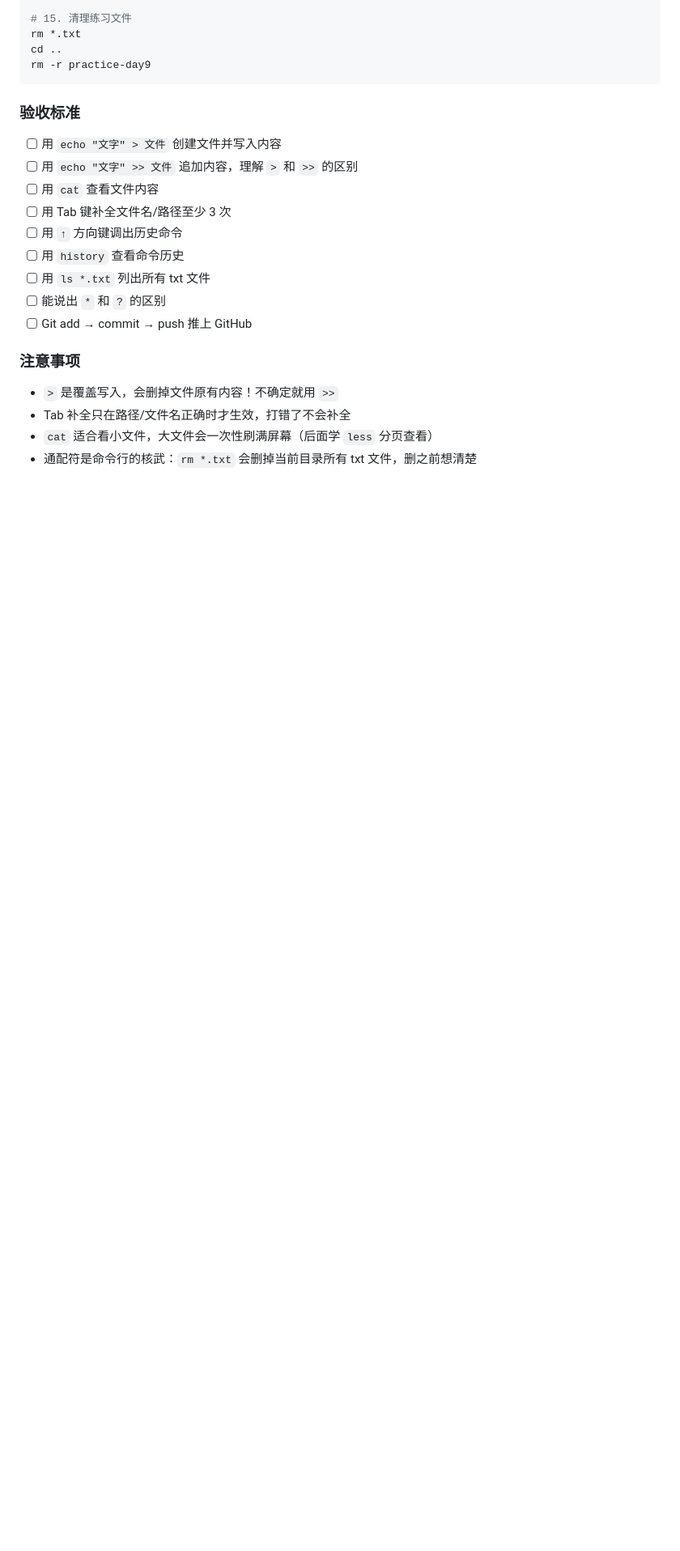
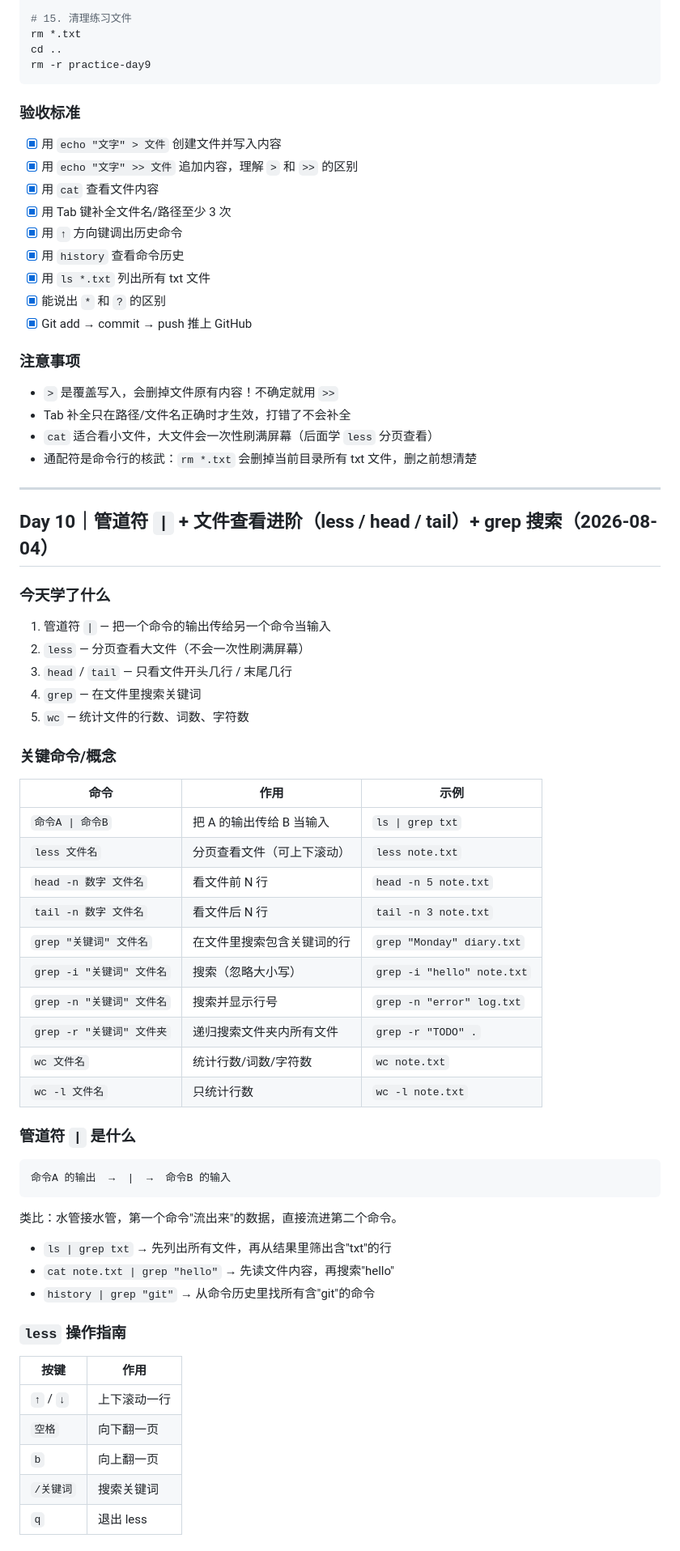
Before and after one commit to adamrasmussen331-byte/my-first-project, a Markdown page: 学习笔记.md, the part around one of its changes. Shown at 81% size. Drawn GitHub-style; blank space fills up the shorter version.

Commit message:
Day10, 学习pipes，less，head，tail，grep，wc

````diff
--- a/学习笔记.md
+++ b/学习笔记.md
@@ -518,18 +518,62 @@ rm -r practice-day9
 ```
 
 ### 验收标准
-- [ ] 用 `echo "文字" > 文件` 创建文件并写入内容
-- [ ] 用 `echo "文字" >> 文件` 追加内容，理解 `>` 和 `>>` 的区别
-- [ ] 用 `cat` 查看文件内容
-- [ ] 用 Tab 键补全文件名/路径至少 3 次
-- [ ] 用 `↑` 方向键调出历史命令
-- [ ] 用 `history` 查看命令历史
-- [ ] 用 `ls *.txt` 列出所有 txt 文件
-- [ ] 能说出 `*` 和 `?` 的区别
-- [ ] Git add → commit → push 推上 GitHub
+- [x] 用 `echo "文字" > 文件` 创建文件并写入内容
+- [x] 用 `echo "文字" >> 文件` 追加内容，理解 `>` 和 `>>` 的区别
+- [x] 用 `cat` 查看文件内容
+- [x] 用 Tab 键补全文件名/路径至少 3 次
+- [x] 用 `↑` 方向键调出历史命令
+- [x] 用 `history` 查看命令历史
+- [x] 用 `ls *.txt` 列出所有 txt 文件
+- [x] 能说出 `*` 和 `?` 的区别
+- [x] Git add → commit → push 推上 GitHub
 
 ### 注意事项
 - `>` 是覆盖写入，会删掉文件原有内容！不确定就用 `>>`
 - Tab 补全只在路径/文件名正确时才生效，打错了不会补全
 - `cat` 适合看小文件，大文件会一次性刷满屏幕（后面学 `less` 分页查看）
 - 通配符是命令行的核武：`rm *.txt` 会删掉当前目录所有 txt 文件，删之前想清楚
+
+---
+
+## Day 10｜管道符 `|` + 文件查看进阶（less / head / tail）+ grep 搜索（2026-08-04）
+
+### 今天学了什么
+1. 管道符 `|` — 把一个命令的输出传给另一个命令当输入
+2. `less` — 分页查看大文件（不会一次性刷满屏幕）
+3. `head` / `tail` — 只看文件开头几行 / 末尾几行
+4. `grep` — 在文件里搜索关键词
+5. `wc` — 统计文件的行数、词数、字符数
+
+### 关键命令/概念
+| 命令 | 作用 | 示例 |
+|------|------|------|
+| `命令A \| 命令B` | 把 A 的输出传给 B 当输入 | `ls \| grep txt` |
+| `less 文件名` | 分页查看文件（可上下滚动） | `less note.txt` |
+| `head -n 数字 文件名` | 看文件前 N 行 | `head -n 5 note.txt` |
+| `tail -n 数字 文件名` | 看文件后 N 行 | `tail -n 3 note.txt` |
+| `grep "关键词" 文件名` | 在文件里搜索包含关键词的行 | `grep "Monday" diary.txt` |
+| `grep -i "关键词" 文件名` | 搜索（忽略大小写） | `grep -i "hello" note.txt` |
+| `grep -n "关键词" 文件名` | 搜索并显示行号 | `grep -n "error" log.txt` |
+| `grep -r "关键词" 文件夹` | 递归搜索文件夹内所有文件 | `grep -r "TODO" .` |
+| `wc 文件名` | 统计行数/词数/字符数 | `wc note.txt` |
+| `wc -l 文件名` | 只统计行数 | `wc -l note.txt` |
+
+### 管道符 `|` 是什么
+```
+命令A 的输出  →  |  →  命令B 的输入
+```
+类比：水管接水管，第一个命令"流出来"的数据，直接流进第二个命令。
+- `ls | grep txt` → 先列出所有文件，再从结果里筛出含"txt"的行
+- `cat note.txt | grep "hello"` → 先读文件内容，再搜索"hello"
+- `history | grep "git"` → 从命令历史里找所有含"git"的命令
+
+### `less` 操作指南
+| 按键 | 作用 |
+|------|------|
+| `↑` / `↓` | 上下滚动一行 |
+| `空格` | 向下翻一页 |
+| `b` | 向上翻一页 |
+| `/关键词` | 搜索关键词 |
+| `q` | 退出 less |
+
````
Also changed, not shown: other parts of 学习笔记.md (+94 -0 lines).
